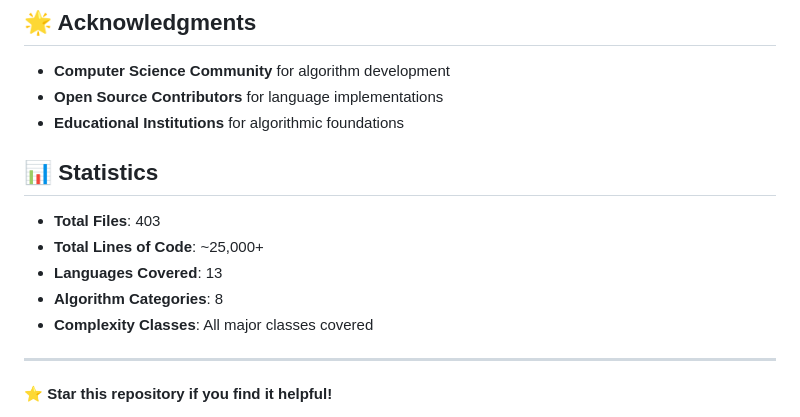
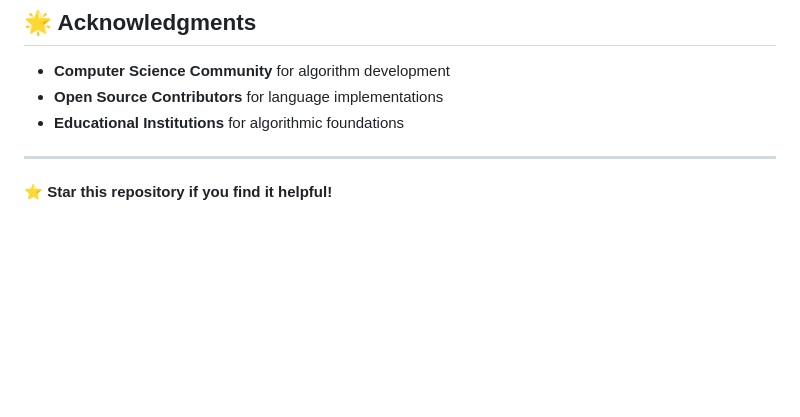
Before and after one commit to v-hansen/algorithms, a Markdown page: README.md, the part around the change. Rendered like a GitHub page; blank space fills up the shorter version.

Commit message:
Delete statistics section from README
Removed statistics section from README.

```diff
--- a/README.md
+++ b/README.md
@@ -284,14 +284,6 @@ This project is licensed under the MIT License - see the [LICENSE](LICENSE) file
 - **Open Source Contributors** for language implementations
 - **Educational Institutions** for algorithmic foundations
 
-## 📊 Statistics
-
-- **Total Files**: 403
-- **Total Lines of Code**: ~25,000+
-- **Languages Covered**: 13
-- **Algorithm Categories**: 8
-- **Complexity Classes**: All major classes covered
-
 ---
 
 **⭐ Star this repository if you find it helpful!**
```
